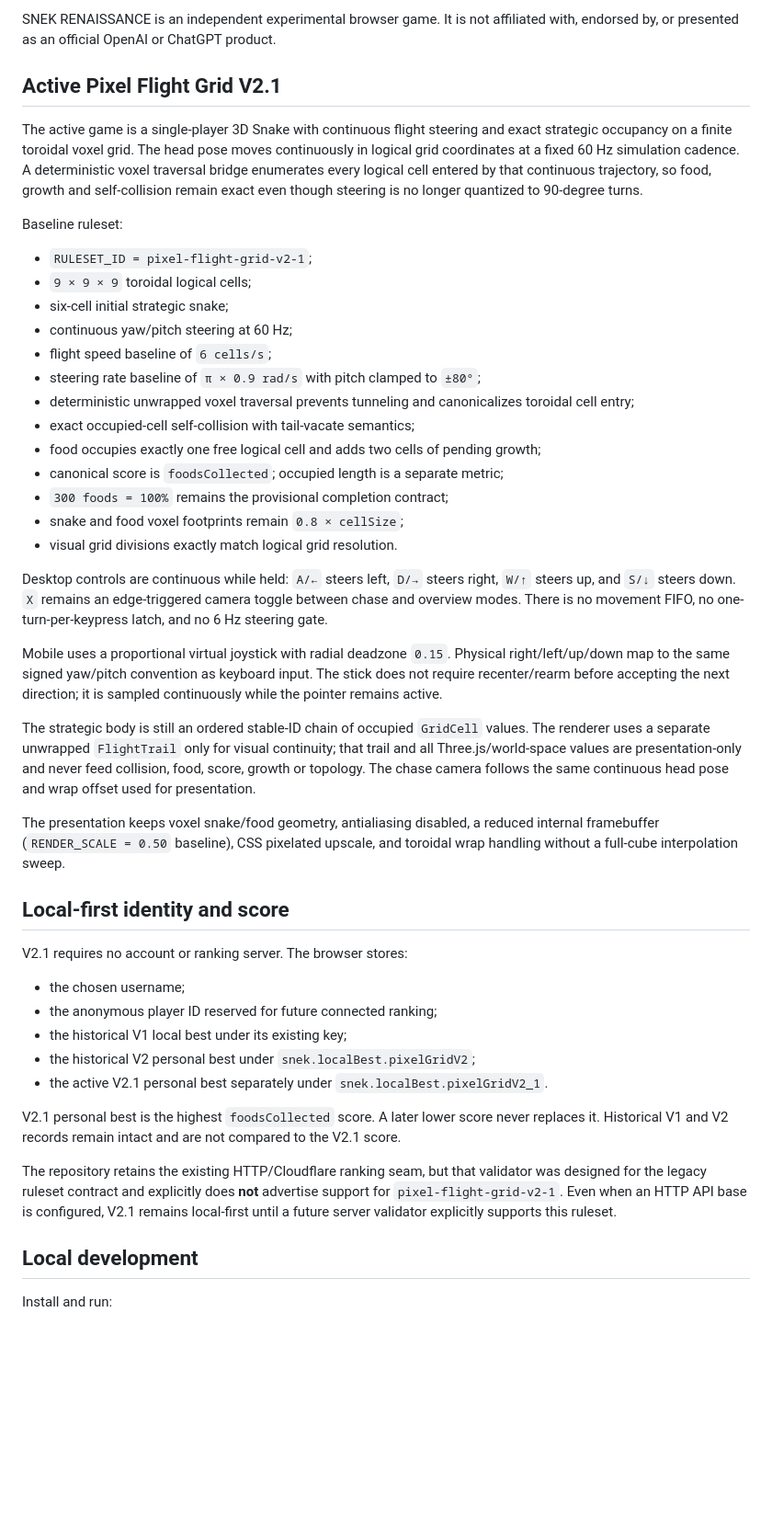
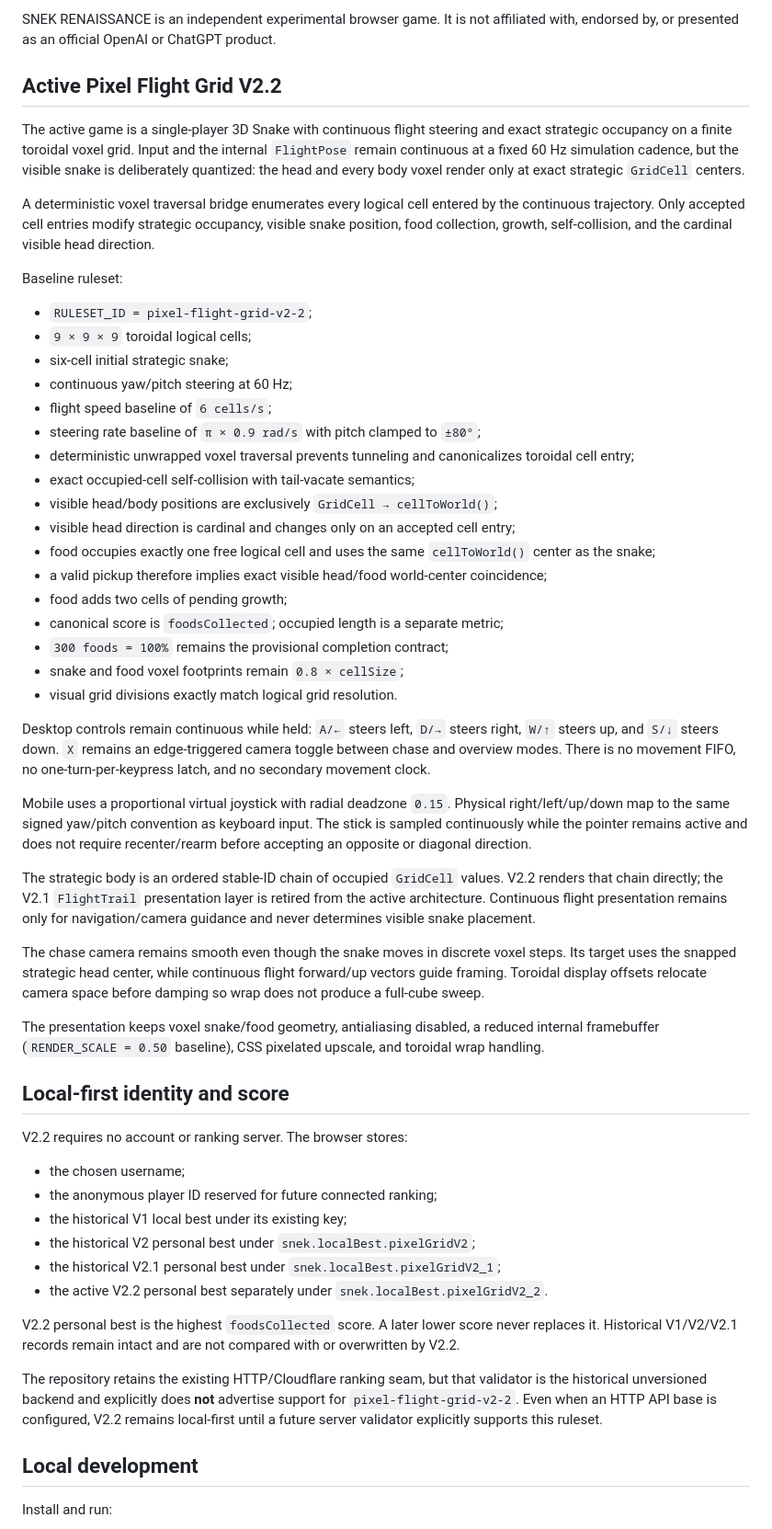
Before and after one commit to Liquifinity/snekrenaissance, a Markdown page: README.md, the part around one of its changes. Shown at 92% size. Rendered like a GitHub page; blank space fills up the shorter version.

Commit message:
docs: document Pixel Flight Grid V2.2 pixel motion

```diff
--- a/README.md
+++ b/README.md
@@ -7,13 +7,15 @@ conquer the space
 
 SNEK RENAISSANCE is an independent experimental browser game. It is not affiliated with, endorsed by, or presented as an official OpenAI or ChatGPT product.
 
-## Active Pixel Flight Grid V2.1
+## Active Pixel Flight Grid V2.2
 
-The active game is a single-player 3D Snake with continuous flight steering and exact strategic occupancy on a finite toroidal voxel grid. The head pose moves continuously in logical grid coordinates at a fixed 60 Hz simulation cadence. A deterministic voxel traversal bridge enumerates every logical cell entered by that continuous trajectory, so food, growth and self-collision remain exact even though steering is no longer quantized to 90-degree turns.
+The active game is a single-player 3D Snake with continuous flight steering and exact strategic occupancy on a finite toroidal voxel grid. Input and the internal `FlightPose` remain continuous at a fixed 60 Hz simulation cadence, but the visible snake is deliberately quantized: the head and every body voxel render only at exact strategic `GridCell` centers.
+
+A deterministic voxel traversal bridge enumerates every logical cell entered by the continuous trajectory. Only accepted cell entries modify strategic occupancy, visible snake position, food collection, growth, self-collision, and the cardinal visible head direction.
 
 Baseline ruleset:
 
-- `RULESET_ID = pixel-flight-grid-v2-1`;
+- `RULESET_ID = pixel-flight-grid-v2-2`;
 - `9 × 9 × 9` toroidal logical cells;
 - six-cell initial strategic snake;
 - continuous yaw/pitch steering at 60 Hz;
@@ -21,33 +23,40 @@ Baseline ruleset:
 - steering rate baseline of `π × 0.9 rad/s` with pitch clamped to `±80°`;
 - deterministic unwrapped voxel traversal prevents tunneling and canonicalizes toroidal cell entry;
 - exact occupied-cell self-collision with tail-vacate semantics;
-- food occupies exactly one free logical cell and adds two cells of pending growth;
+- visible head/body positions are exclusively `GridCell → cellToWorld()`;
+- visible head direction is cardinal and changes only on an accepted cell entry;
+- food occupies exactly one free logical cell and uses the same `cellToWorld()` center as the snake;
+- a valid pickup therefore implies exact visible head/food world-center coincidence;
+- food adds two cells of pending growth;
 - canonical score is `foodsCollected`; occupied length is a separate metric;
 - `300 foods = 100%` remains the provisional completion contract;
 - snake and food voxel footprints remain `0.8 × cellSize`;
 - visual grid divisions exactly match logical grid resolution.
 
-Desktop controls are continuous while held: `A/←` steers left, `D/→` steers right, `W/↑` steers up, and `S/↓` steers down. `X` remains an edge-triggered camera toggle between chase and overview modes. There is no movement FIFO, no one-turn-per-keypress latch, and no 6 Hz steering gate.
+Desktop controls remain continuous while held: `A/←` steers left, `D/→` steers right, `W/↑` steers up, and `S/↓` steers down. `X` remains an edge-triggered camera toggle between chase and overview modes. There is no movement FIFO, no one-turn-per-keypress latch, and no secondary movement clock.
 
-Mobile uses a proportional virtual joystick with radial deadzone `0.15`. Physical right/left/up/down map to the same signed yaw/pitch convention as keyboard input. The stick does not require recenter/rearm before accepting the next direction; it is sampled continuously while the pointer remains active.
+Mobile uses a proportional virtual joystick with radial deadzone `0.15`. Physical right/left/up/down map to the same signed yaw/pitch convention as keyboard input. The stick is sampled continuously while the pointer remains active and does not require recenter/rearm before accepting an opposite or diagonal direction.
 
-The strategic body is still an ordered stable-ID chain of occupied `GridCell` values. The renderer uses a separate unwrapped `FlightTrail` only for visual continuity; that trail and all Three.js/world-space values are presentation-only and never feed collision, food, score, growth or topology. The chase camera follows the same continuous head pose and wrap offset used for presentation.
+The strategic body is an ordered stable-ID chain of occupied `GridCell` values. V2.2 renders that chain directly; the V2.1 `FlightTrail` presentation layer is retired from the active architecture. Continuous flight presentation remains only for navigation/camera guidance and never determines visible snake placement.
 
-The presentation keeps voxel snake/food geometry, antialiasing disabled, a reduced internal framebuffer (`RENDER_SCALE = 0.50` baseline), CSS pixelated upscale, and toroidal wrap handling without a full-cube interpolation sweep.
+The chase camera remains smooth even though the snake moves in discrete voxel steps. Its target uses the snapped strategic head center, while continuous flight forward/up vectors guide framing. Toroidal display offsets relocate camera space before damping so wrap does not produce a full-cube sweep.
+
+The presentation keeps voxel snake/food geometry, antialiasing disabled, a reduced internal framebuffer (`RENDER_SCALE = 0.50` baseline), CSS pixelated upscale, and toroidal wrap handling.
 
 ## Local-first identity and score
 
-V2.1 requires no account or ranking server. The browser stores:
+V2.2 requires no account or ranking server. The browser stores:
 
 - the chosen username;
 - the anonymous player ID reserved for future connected ranking;
 - the historical V1 local best under its existing key;
 - the historical V2 personal best under `snek.localBest.pixelGridV2`;
-- the active V2.1 personal best separately under `snek.localBest.pixelGridV2_1`.
+- the historical V2.1 personal best under `snek.localBest.pixelGridV2_1`;
+- the active V2.2 personal best separately under `snek.localBest.pixelGridV2_2`.
 
-V2.1 personal best is the highest `foodsCollected` score. A later lower score never replaces it. Historical V1 and V2 records remain intact and are not compared to the V2.1 score.
+V2.2 personal best is the highest `foodsCollected` score. A later lower score never replaces it. Historical V1/V2/V2.1 records remain intact and are not compared with or overwritten by V2.2.
 
-The repository retains the existing HTTP/Cloudflare ranking seam, but that validator was designed for the legacy ruleset contract and explicitly does **not** advertise support for `pixel-flight-grid-v2-1`. Even when an HTTP API base is configured, V2.1 remains local-first until a future server validator explicitly supports this ruleset.
+The repository retains the existing HTTP/Cloudflare ranking seam, but that validator is the historical unversioned backend and explicitly does **not** advertise support for `pixel-flight-grid-v2-2`. Even when an HTTP API base is configured, V2.2 remains local-first until a future server validator explicitly supports this ruleset.
 
 ## Local development
 
```
Also changed, not shown: other parts of README.md (+11 -7 lines).
